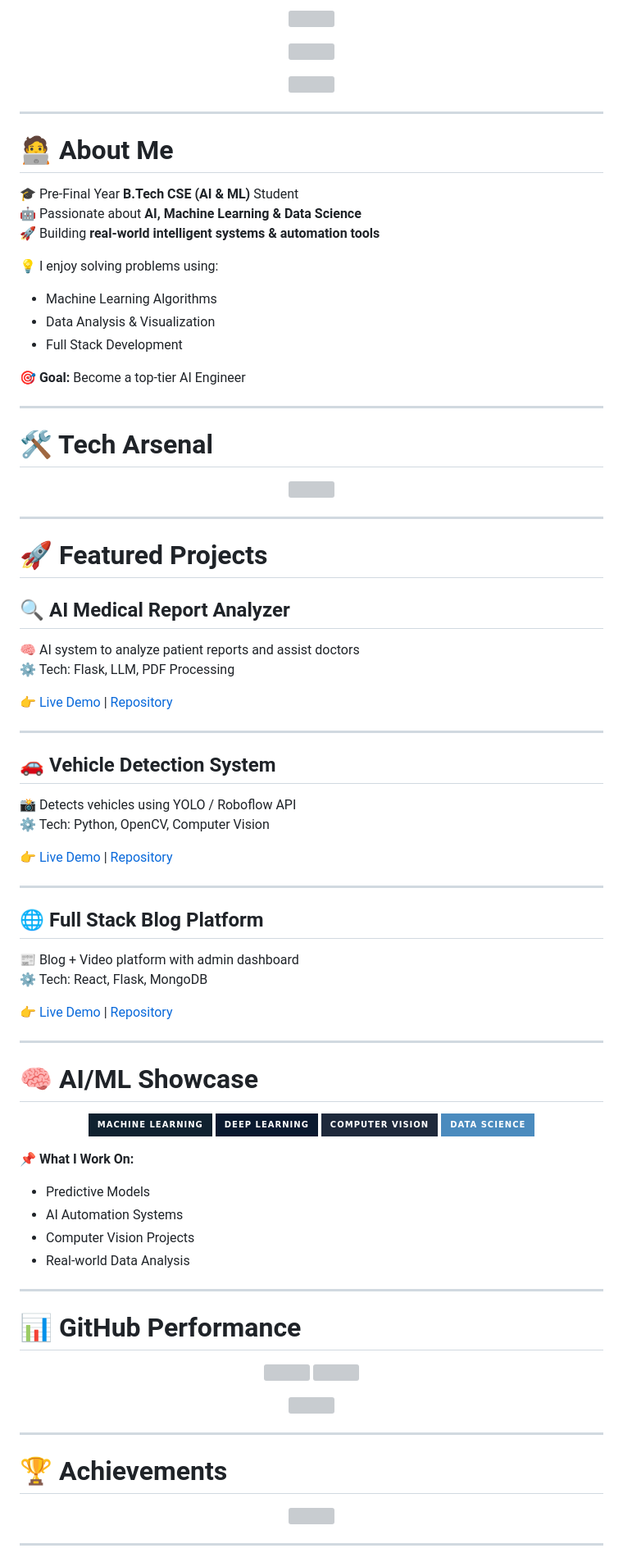
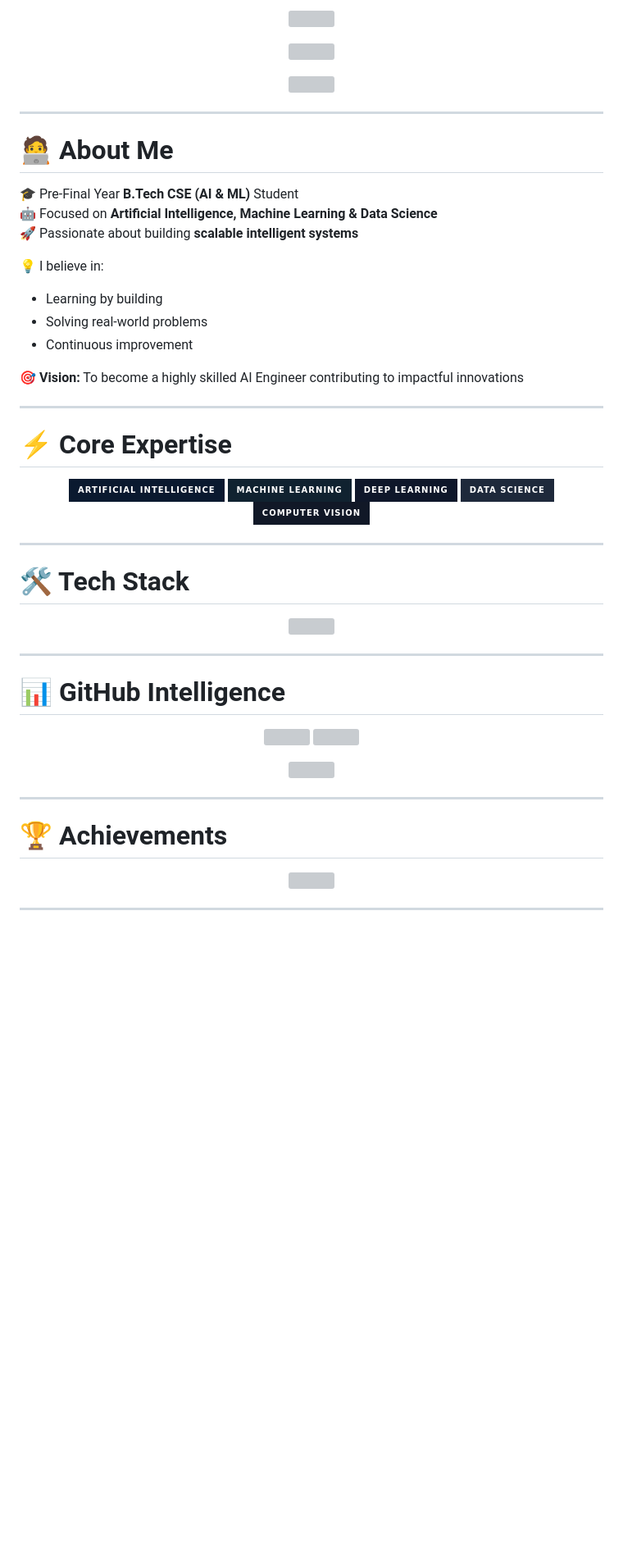
Before and after one commit to Adi-ADI2005/my_self_adi.github.io, a Markdown page: README.md, the part around one of its changes. Shown at 82% size. Drawn GitHub-style; badges without logos; blank space fills up the shorter version; grey boxes are pictures that could not be loaded.

```diff
--- a/README.md
+++ b/README.md
@@ -19,19 +19,31 @@
 # 🧑‍💻 About Me
 
 🎓 Pre-Final Year **B.Tech CSE (AI & ML)** Student
-🤖 Passionate about **AI, Machine Learning & Data Science**
-🚀 Building **real-world intelligent systems & automation tools**
+🤖 Focused on **Artificial Intelligence, Machine Learning & Data Science**
+🚀 Passionate about building **scalable intelligent systems**
 
-💡 I enjoy solving problems using:
-- Machine Learning Algorithms
-- Data Analysis & Visualization
-- Full Stack Development
+💡 I believe in:
+- Learning by building
+- Solving real-world problems
+- Continuous improvement
 
-🎯 **Goal:** Become a top-tier AI Engineer
+🎯 **Vision:** To become a highly skilled AI Engineer contributing to impactful innovations
 
 ---
 
-# 🛠️ Tech Arsenal
+# ⚡ Core Expertise
+
+<p align="center">
+  <img src="https://img.shields.io/badge/Artificial%20Intelligence-0A192F?style=for-the-badge"/>
+  <img src="https://img.shields.io/badge/Machine%20Learning-102230?style=for-the-badge"/>
+  <img src="https://img.shields.io/badge/Deep%20Learning-0F172A?style=for-the-badge"/>
+  <img src="https://img.shields.io/badge/Data%20Science-1E293B?style=for-the-badge"/>
+  <img src="https://img.shields.io/badge/Computer%20Vision-111827?style=for-the-badge"/>
+</p>
+
+---
+
+# 🛠️ Tech Stack
 
 <p align="center">
   <img src="https://skillicons.dev/icons?i=python,java,c,js,react,html,css,bootstrap,flask,mysql,mongodb,opencv" />
@@ -39,54 +51,11 @@
 
 ---
 
-# 🚀 Featured Projects
-
-## 🔍 AI Medical Report Analyzer
-🧠 AI system to analyze patient reports and assist doctors
-⚙️ Tech: Flask, LLM, PDF Processing
-
-👉 [Live Demo](#) | [Repository](#)
-
----
-
-## 🚗 Vehicle Detection System
-📸 Detects vehicles using YOLO / Roboflow API
-⚙️ Tech: Python, OpenCV, Computer Vision
-
-👉 [Live Demo](#) | [Repository](#)
-
----
-
-## 🌐 Full Stack Blog Platform
-📰 Blog + Video platform with admin dashboard
-⚙️ Tech: React, Flask, MongoDB
-
-👉 [Live Demo](#) | [Repository](#)
-
----
-
-# 🧠 AI/ML Showcase
+# 📊 GitHub Intelligence
 
 <p align="center">
-  <img src="https://img.shields.io/badge/Machine%20Learning-102230?style=for-the-badge"/>
-  <img src="https://img.shields.io/badge/Deep%20Learning-0A192F?style=for-the-badge"/>
-  <img src="https://img.shields.io/badge/Computer%20Vision-1E293B?style=for-the-badge"/>
-  <img src="https://img.shields.io/badge/Data%20Science-4B8BBE?style=for-the-badge"/>
-</p>
-
-📌 **What I Work On:**
-- Predictive Models
-- AI Automation Systems
-- Computer Vision Projects
-- Real-world Data Analysis
-
----
-
-# 📊 GitHub Performance
-
-<p align="center">
-  <img src="https://github-readme-stats.vercel.app/api?username=YOUR_USERNAME&show_icons=true&theme=tokyonight&hide_border=true" />
-  <img src="https://github-readme-streak-stats.herokuapp.com/?user=YOUR_USERNAME&theme=tokyonight&hide_border=true" />
+  <img src="https://github-readme-stats.vercel.app/api?username=YOUR_USERNAME&show_icons=true&theme=tokyonight&hide_border=true&bg_color=0D1117" />
+  <img src="https://github-readme-streak-stats.herokuapp.com/?user=YOUR_USERNAME&theme=tokyonight&hide_border=true&background=0D1117" />
 </p>
 
 <p align="center">
```
Also changed, not shown: other parts of README.md (+19 -14 lines).
